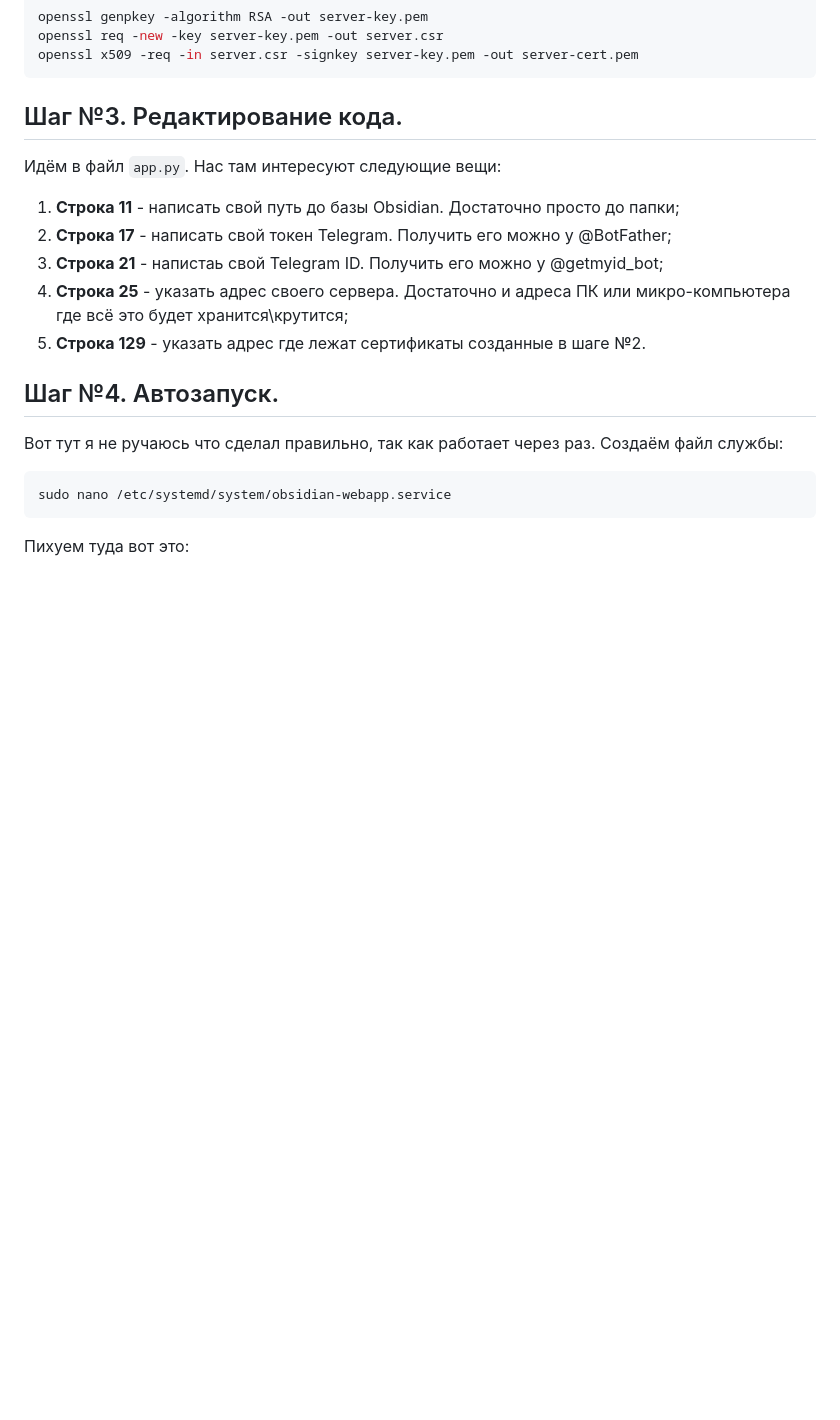
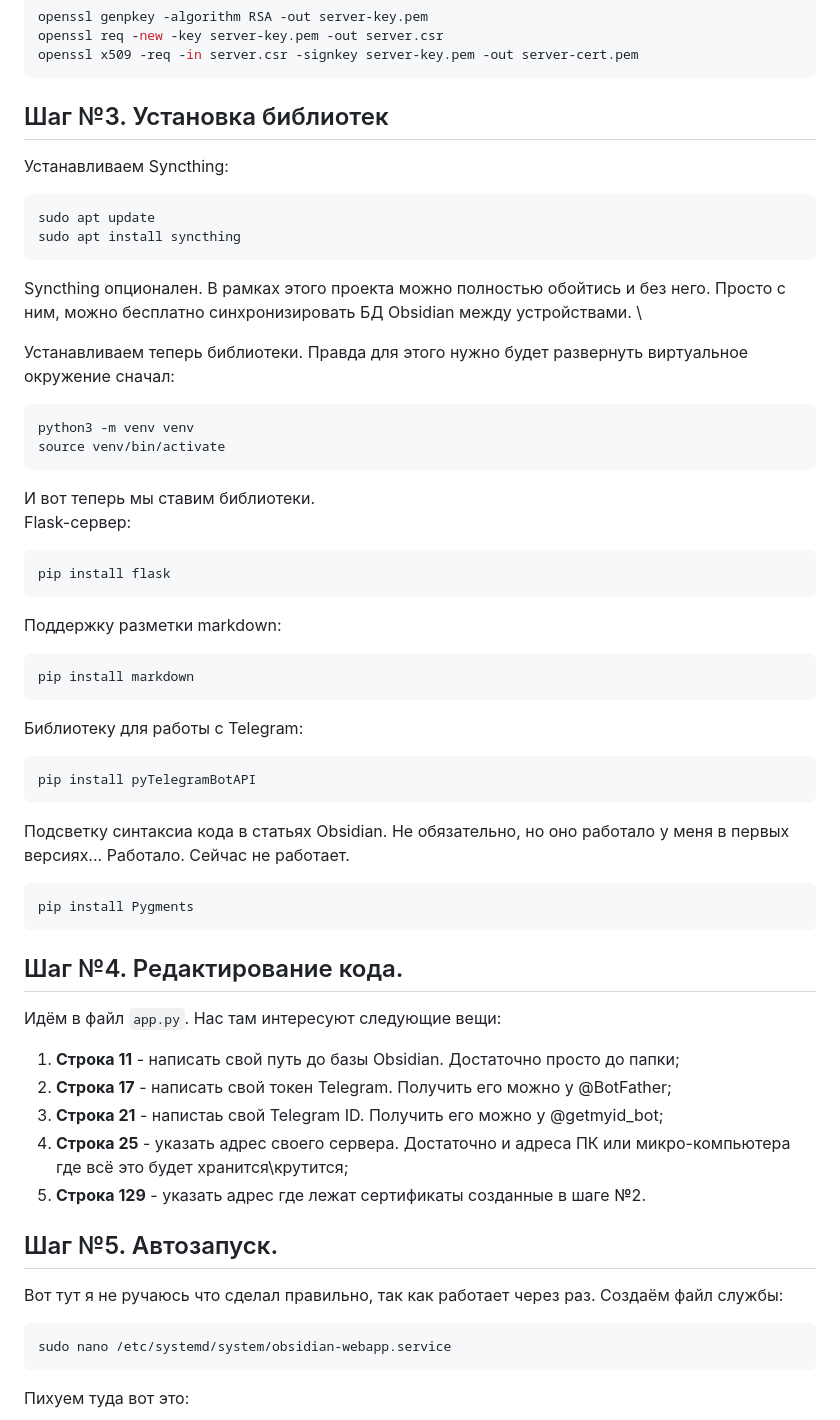
Before and after one commit to Sornodod/ObsidianWeb, a Markdown page: README.md, the part around one of its changes. GitHub-like rendering; blank space fills up the shorter version.

Commit message:
Update README.md
Добавил пункты про установку библиотек.

````diff
--- a/README.md
+++ b/README.md
@@ -53,7 +54,38 @@ openssl genpkey -algorithm RSA -out server-key.pem
 openssl req -new -key server-key.pem -out server.csr
 openssl x509 -req -in server.csr -signkey server-key.pem -out server-cert.pem
 ```
-## Шаг №3. Редактирование кода.
+## Шаг №3. Установка библиотек
+Устанавливаем Syncthing:
+```shell
+sudo apt update
+sudo apt install syncthing
+```
+Syncthing опционален. В рамках этого проекта можно полностью обойтись и без него. Просто с ним, можно бесплатно синхронизировать БД Obsidian между устройствами. \
+
+Устанавливаем теперь библиотеки. Правда для этого нужно будет развернуть виртуальное окружение сначал:
+```shell
+python3 -m venv venv
+source venv/bin/activate
+```
+И вот теперь мы ставим библиотеки. \
+Flask-сервер:
+```shell
+pip install flask
+```
+Поддержку разметки markdown:
+```shell
+pip install markdown
+```
+Библиотеку для работы с Telegram:
+```shell
+pip install pyTelegramBotAPI
+```
+Подсветку синтаксиа кода в статьях Obsidian. Не обязательно, но оно работало у меня в первых версиях... Работало. Сейчас не работает.
+```shell
+pip install Pygments
+```
+
+## Шаг №4. Редактирование кода.
 Идём в файл `app.py`. Нас там интересуют следующие вещи:
 1. **Строка 11** - написать свой путь до базы Obsidian. Достаточно просто до папки;
 2. **Строка 17** - написать свой токен Telegram. Получить его можно у @BotFather;
@@ -61,7 +93,8 @@ openssl x509 -req -in server.csr -signkey server-key.pem -out server-cert.pem
 4. **Строка 25** - указать адрес своего сервера. Достаточно и адреса ПК или микро-компьютера где всё это будет хранится\крутится;
 5. **Строка 129** - указать адрес где лежат сертификаты созданные в шаге №2.
 
-## Шаг №4. Автозапуск.
+
+## Шаг №5. Автозапуск.
 Вот тут я не ручаюсь что сделал правильно, так как работает через раз.
 Создаём файл службы:
 ```shell
````
Also changed, not shown: other parts of README.md (+1 -0 lines).
